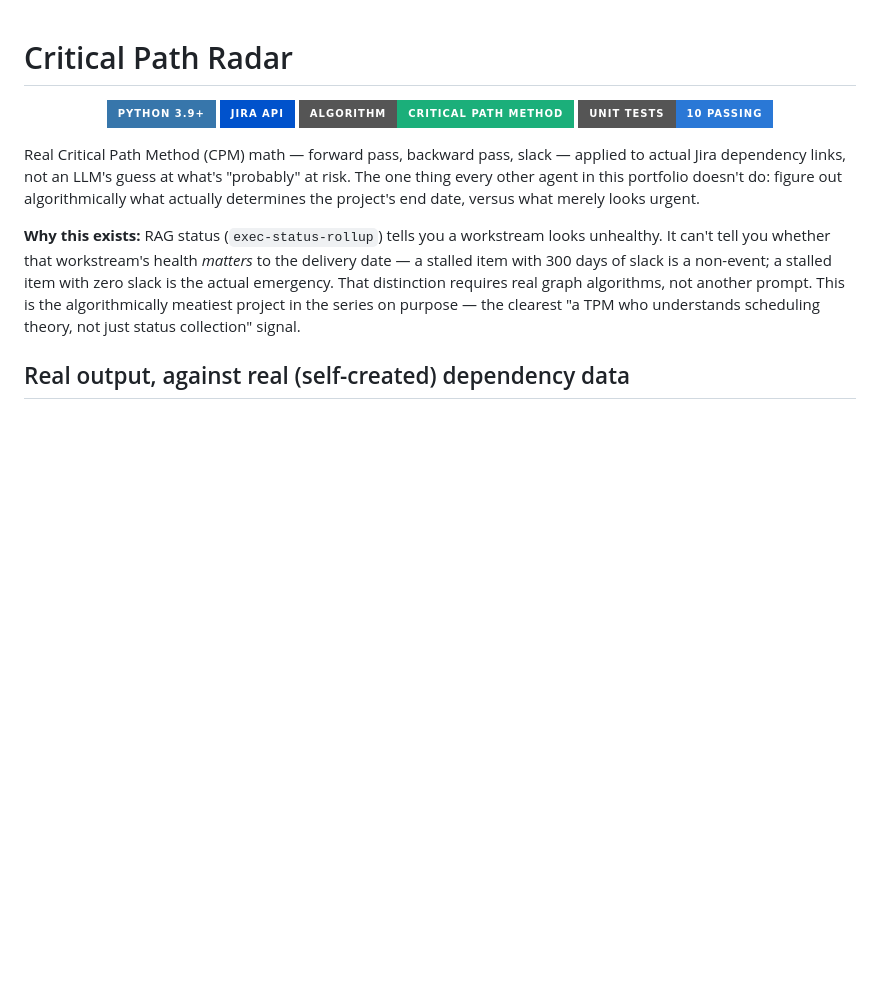
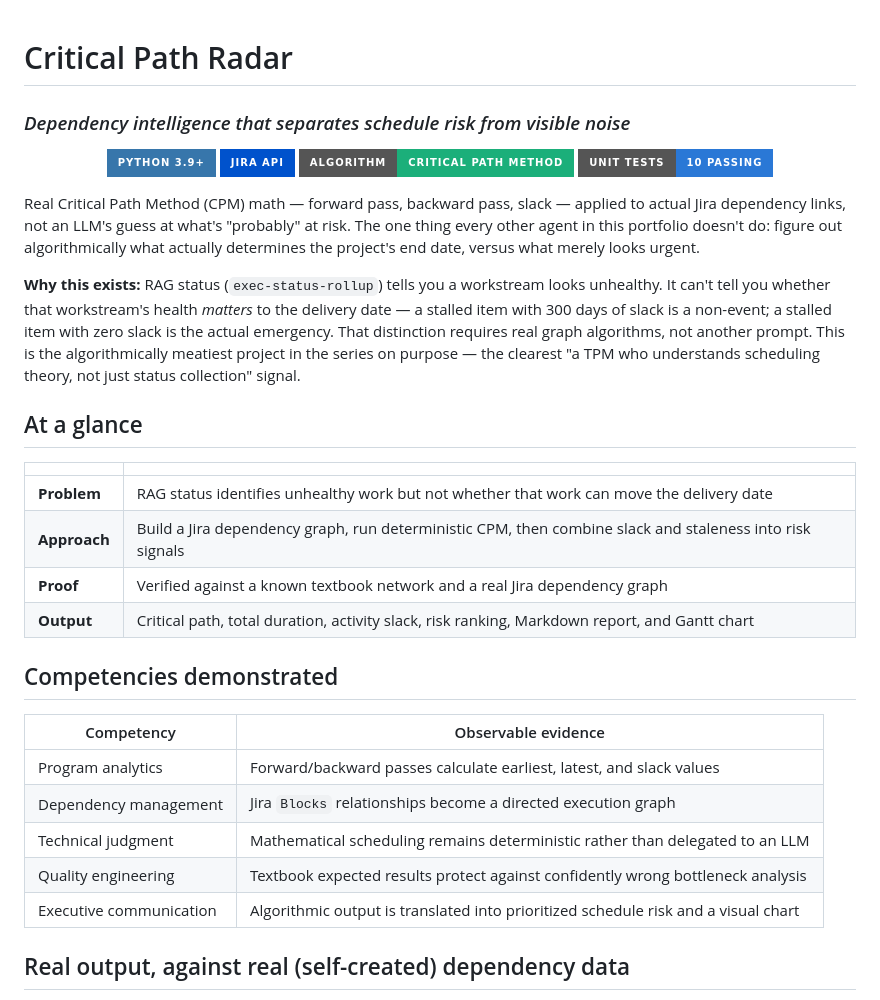
Before and after one commit to PlainJane20/critical-path-radar, a Markdown page: README.md, the part around the change. GitHub-like rendering; badges without logos; blank space fills up the shorter version.

Commit message:
Polish portfolio README

```diff
--- a/README.md
+++ b/README.md
@@ -1,4 +1,6 @@
 # Critical Path Radar
+
+### *Dependency intelligence that separates schedule risk from visible noise*
 
 <div align="center">
 
@@ -23,6 +25,25 @@ emergency. That distinction requires real graph algorithms, not another
 prompt. This is the algorithmically meatiest project in the series on
 purpose — the clearest "a TPM who understands scheduling theory, not just
 status collection" signal.
+
+## At a glance
+
+| | |
+|---|---|
+| **Problem** | RAG status identifies unhealthy work but not whether that work can move the delivery date |
+| **Approach** | Build a Jira dependency graph, run deterministic CPM, then combine slack and staleness into risk signals |
+| **Proof** | Verified against a known textbook network and a real Jira dependency graph |
+| **Output** | Critical path, total duration, activity slack, risk ranking, Markdown report, and Gantt chart |
+
+## Competencies demonstrated
+
+| Competency | Observable evidence |
+|---|---|
+| Program analytics | Forward/backward passes calculate earliest, latest, and slack values |
+| Dependency management | Jira `Blocks` relationships become a directed execution graph |
+| Technical judgment | Mathematical scheduling remains deterministic rather than delegated to an LLM |
+| Quality engineering | Textbook expected results protect against confidently wrong bottleneck analysis |
+| Executive communication | Algorithmic output is translated into prioritized schedule risk and a visual chart |
 
 ## Real output, against real (self-created) dependency data
 
```
